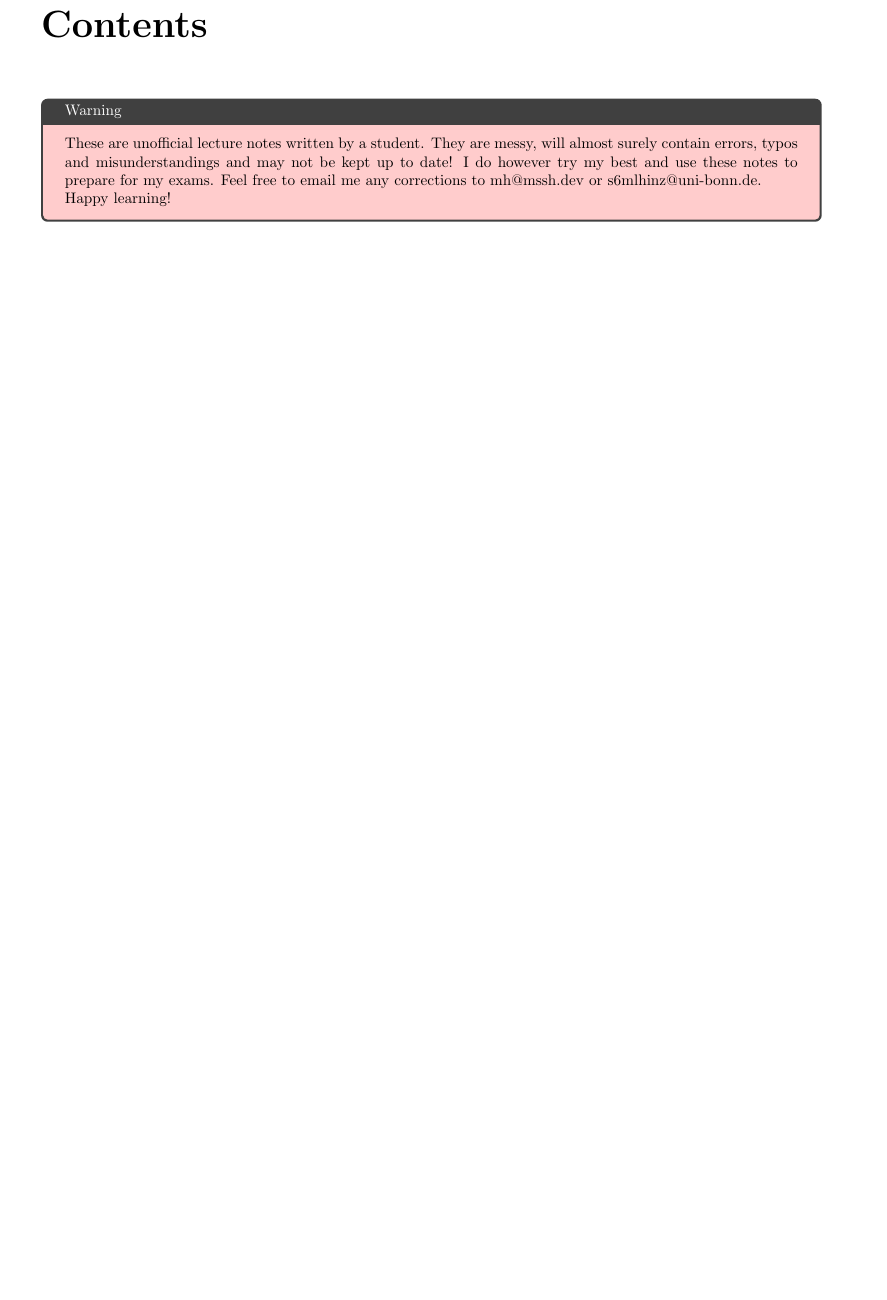
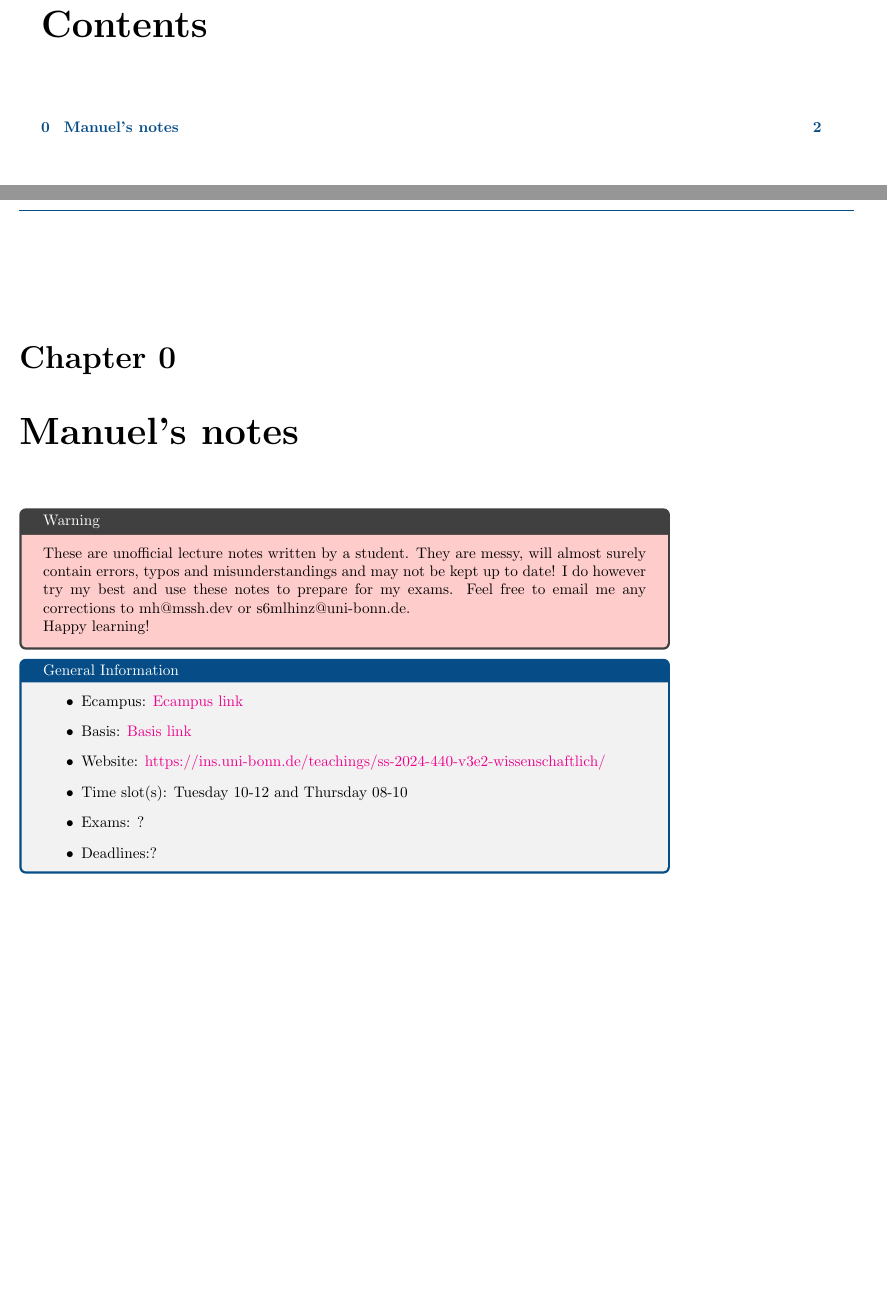
Before and after one commit to MathManuelHinz/Scientifc-Computing-2, a LaTeX book (notes.tex, which reads general_information.tex, preamble.tex): part of page 2 of 2 before the commit and two parts of pages 2 and 3 of 3 after it, the two joined at a grey line, cut so that both start at the same text, the shorter picture padded with empty space. Compiled offline with pdfLaTeX.

Commit message:
General Information

```diff
--- /dev/null
+++ b/general_information.tex
@@ -0,0 +1,11 @@
+\begin{tcolorbox}[enhanced,breakable,
+	title=General Information,frame style={color=mycolor}]
+    \begin{itemize}
+        \item Ecampus: \href{https://ecampus.uni-bonn.de/goto.php?target=crs_3306528&client_id=ecampus}{Ecampus link}
+        \item Basis: \href{https://basis.uni-bonn.de/qisserver/rds?state=verpublish&status=init&vmfile=no&publishid=239856&moduleCall=webInfo&publishConfFile=webInfo&publishSubDir=veranstaltung}{Basis link}
+        \item Website: \href{https://ins.uni-bonn.de/teachings/ss-2024-440-v3e2-wissenschaftlich/}{https://ins.uni-bonn.de/teachings/ss-2024-440-v3e2-wissenschaftlich/}
+        \item Time slot(s): Tuesday 10-12 and Thursday 08-10
+        \item Exams: ?
+        \item Deadlines:?
+    \end{itemize}
+\end{tcolorbox}
--- a/notes.tex
+++ b/notes.tex
@@ -57,6 +57,9 @@
 \end{titlepage}
 \pagecolor{white}
 \tableofcontents
+\restoregeometry
+\setcounter{chapter}{-1}
+\chapter{Manuel's notes}
 \input{warning}
-\restoregeometry
+\input{general_information}
 \end{document}
--- a/preamble.tex
+++ b/preamble.tex
@@ -64,7 +64,8 @@
   \hspace*{\FHleft}%
   \rule{\dimexpr\headwidth-\FHleft-\FHright\relax}{\headrulewidth}\hspace*{\FHright}%
 }
-\renewcommand\headrule{\vskip-.7\baselineskip\copy\FHline}
+\renewcommand\headrule{\color{mycolor}\vskip-.7\baselineskip\copy\FHline}
+
 
 \renewcommand{\chaptermark}[1]{\markboth{#1}{#1}}
 \fancyhead[R]{}
@@ -113,7 +114,8 @@
 \hypersetup{
     colorlinks=true, %set true if you want colored links
     linktoc=all,     %set to all if you want both sections and subsections linked
-    linkcolor=blue,  %choose some color if you want links to stand out
+    linkcolor=mycolor,  %choose some color if you want links to stand out
+    linkbordercolor=mycolor
 }
 
 
```
Also changed, not shown: notes.pdf, notes.tex (2 more changed lines).
